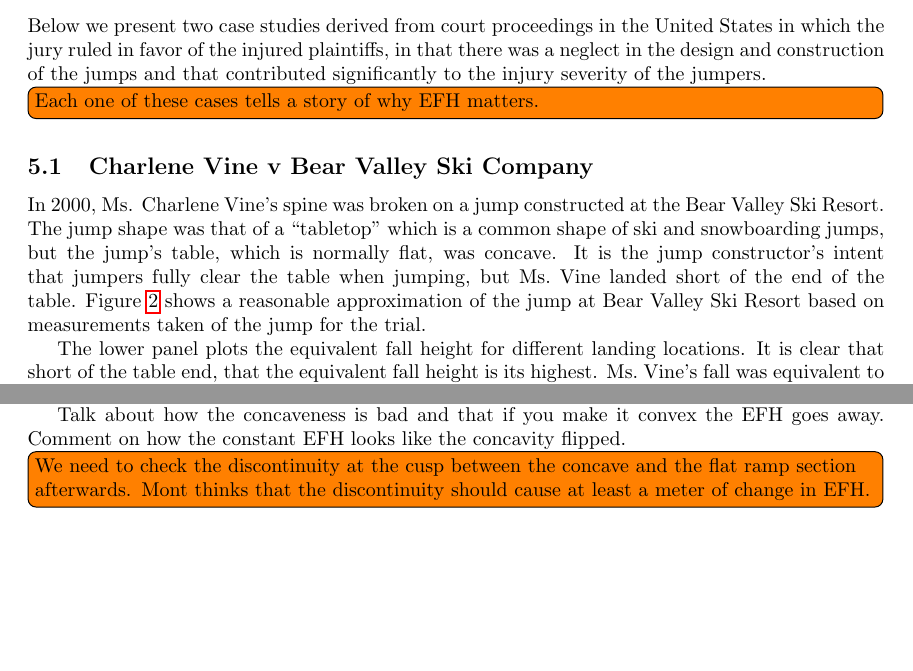
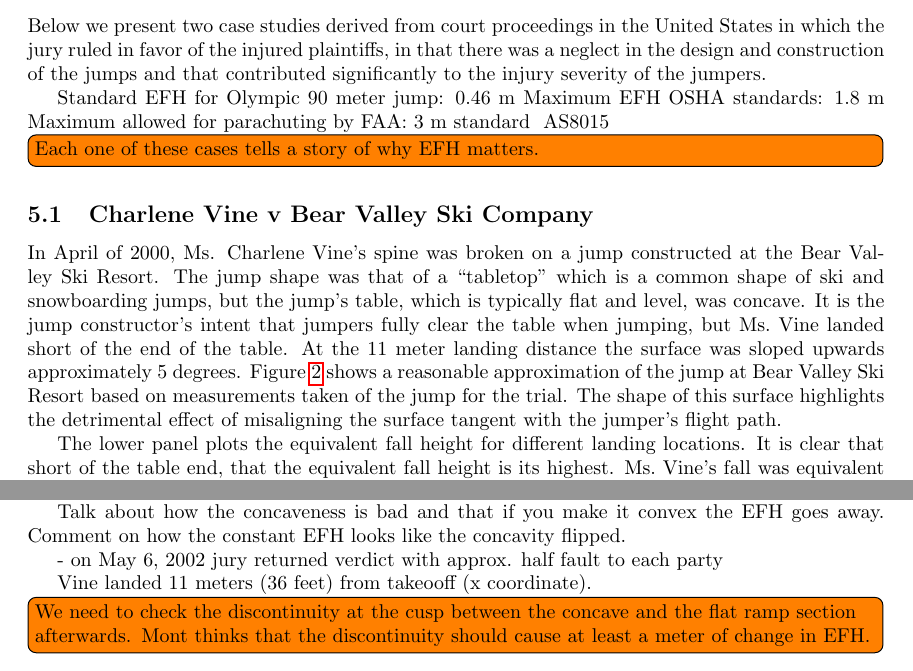
Before and after one commit to mechmotum/ski-analysis-paper, a LaTeX paper (main.tex): two parts of pages 5 and 9 of 11, joined at a grey line, cut so that both start at the same text, the shorter picture padded with empty space. Compiled offline with pdfLaTeX.

Commit message:
Updates.

```diff
--- a/main.tex
+++ b/main.tex
@@ -349,23 +349,32 @@
 there was a neglect in the design and construction of the jumps and that
 contributed significantly to the injury severity of the jumpers.
 
+Standard EFH for Olympic 90 meter jump: 0.46 m
+Maximum EFH OSHA standards: 1.8 m
+Maximum allowed for parachuting by FAA: 3 m standard # AS8015
+
 \todo[inline]{Each one of these cases tells a story of why EFH matters.}
 
 \subsection{Charlene Vine v Bear Valley Ski Company}
 %
-In 2000, Ms. Charlene Vine's spine was broken on a jump constructed at the Bear Valley
-Ski Resort. The jump shape was that of a ``tabletop'' which is a common shape
-of ski and snowboarding jumps, but the jump's table, which is normally flat,
-was concave. It is the jump constructor's intent that jumpers fully clear the
-table when jumping, but Ms.~Vine landed short of the end of the table.
-Figure~\ref{fig:vine-v-bear-valley} shows a reasonable approximation of the
-jump at Bear Valley Ski Resort based on measurements taken of the jump for the
-trial.
+In April of 2000, Ms. Charlene Vine's spine was broken on a jump constructed at
+the Bear Valley Ski Resort. The jump shape was that of a ``tabletop'' which is
+a common shape of ski and snowboarding jumps, but the jump's table, which is
+typically flat and level, was concave. It is the jump constructor's intent that
+jumpers fully clear the table when jumping, but Ms.~Vine landed short of the
+end of the table. At the 11 meter landing distance the surface was sloped
+upwards approximately 5 degrees. Figure~\ref{fig:vine-v-bear-valley} shows a
+reasonable approximation of the jump at Bear Valley Ski Resort based on
+measurements taken of the jump for the trial. The shape of this surface
+highlights the detrimental effect of misaligning the surface tangent with the
+jumper's flight path.
 
 The lower panel plots the equivalent fall height for different landing
 locations. It is clear that short of the table end, that the equivalent fall
 height is its highest. Ms.~Vine's fall was equivalent to a one to two storey
-fall. The green jump profile in the upper panel shows a possible jump design of
+fall.
+
+The green jump profile in the upper panel shows a possible jump design of
 similar size with similar possible flight times that ensures a constant
 equivalent fall height of 1~\si{\meter}. The average fall heights for 1 and 2
 storey falls are estimated from data in \cite{Vish2005}.
@@ -401,6 +410,9 @@
 
 Talk about how the concaveness is bad and that if you make it convex the EFH goes away. Comment on how the constant EFH looks like the concavity flipped.
 
+- on May 6, 2002 jury returned verdict with approx. half fault to each party
+
+Vine landed 11 meters (36 feet) from takeooff (x coordinate).
 \todo[inline]{We need to check the discontinuity at the cusp between the concave and the flat ramp section afterwards. Mont thinks that the discontinuity should cause at least a meter of change in EFH.}
 
 \subsection{Kenny Salvini v Ski Lifts Inc.}
```
Also changed, not shown: figures/salvini-v-snoqualmie.pdf, figures/vine-v-bear-valley.pdf, 1 other file.
